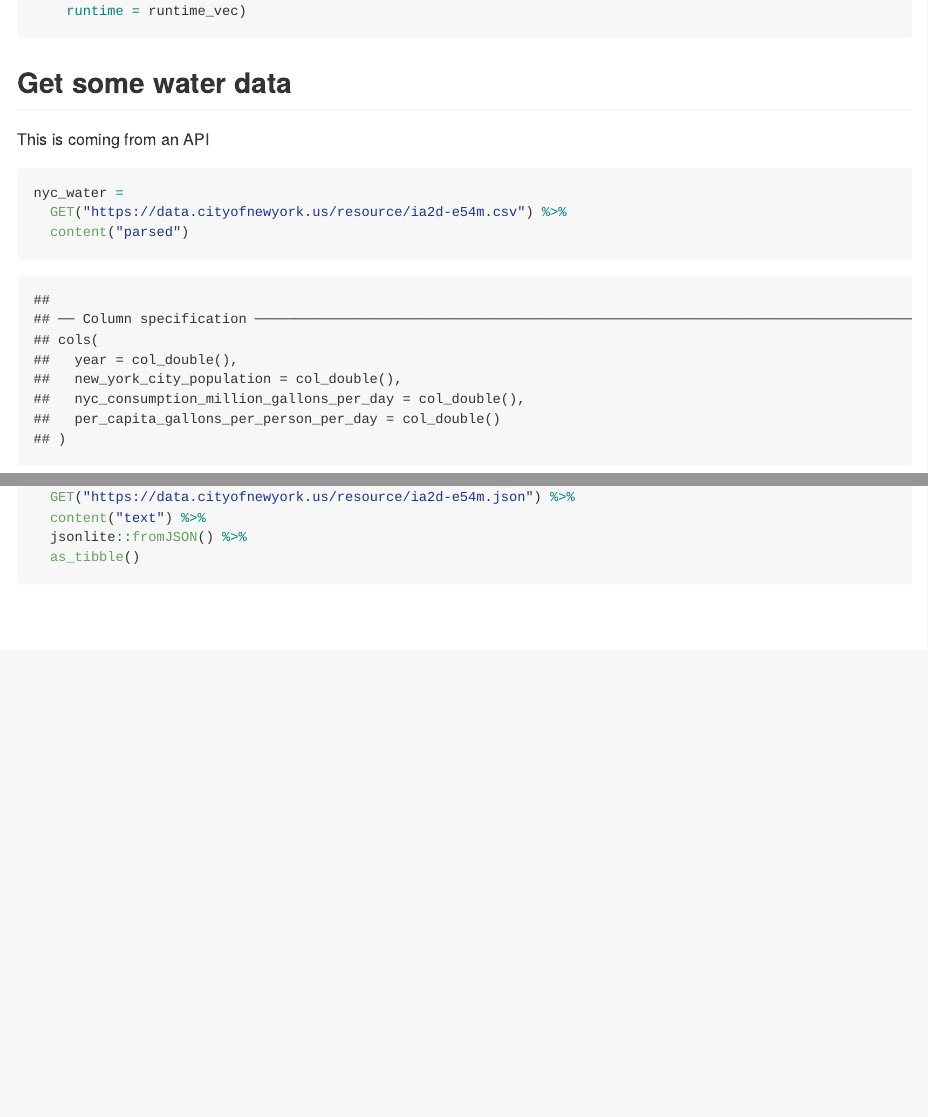
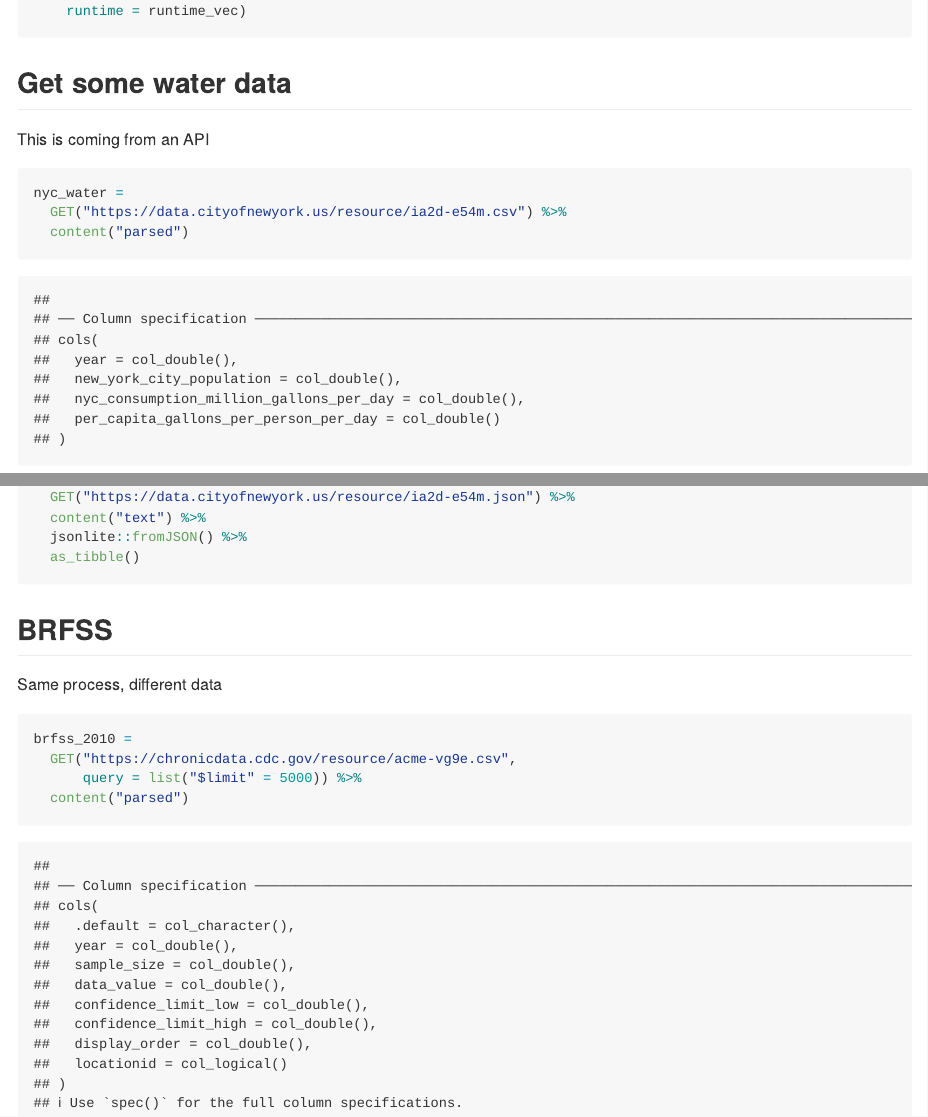
Before and after one commit to P8105/data_wrangling_ii, an R Markdown document (reading_data.Rmd): the page in a window 1100 px wide, from 1270 px down, and a second part further down, joined at a grey line. The pictures show the output file reading_data.md that the author committed with the source, drawn offline in the style of GitHub; long lines of code are wrapped.

Commit message:
BRFSS data

````diff
--- a/reading_data.Rmd
+++ b/reading_data.Rmd
@@ -106,3 +106,15 @@ nyc_water =
   jsonlite::fromJSON() %>%
   as_tibble()
 ```
+
+
+## BRFSS
+
+Same process, different data
+
+```{r}
+brfss_2010 =
+  GET("https://chronicdata.cdc.gov/resource/acme-vg9e.csv",
+      query = list("$limit" = 5000)) %>%
+  content("parsed")
+```
````
Also changed, not shown: reading_data.md.
